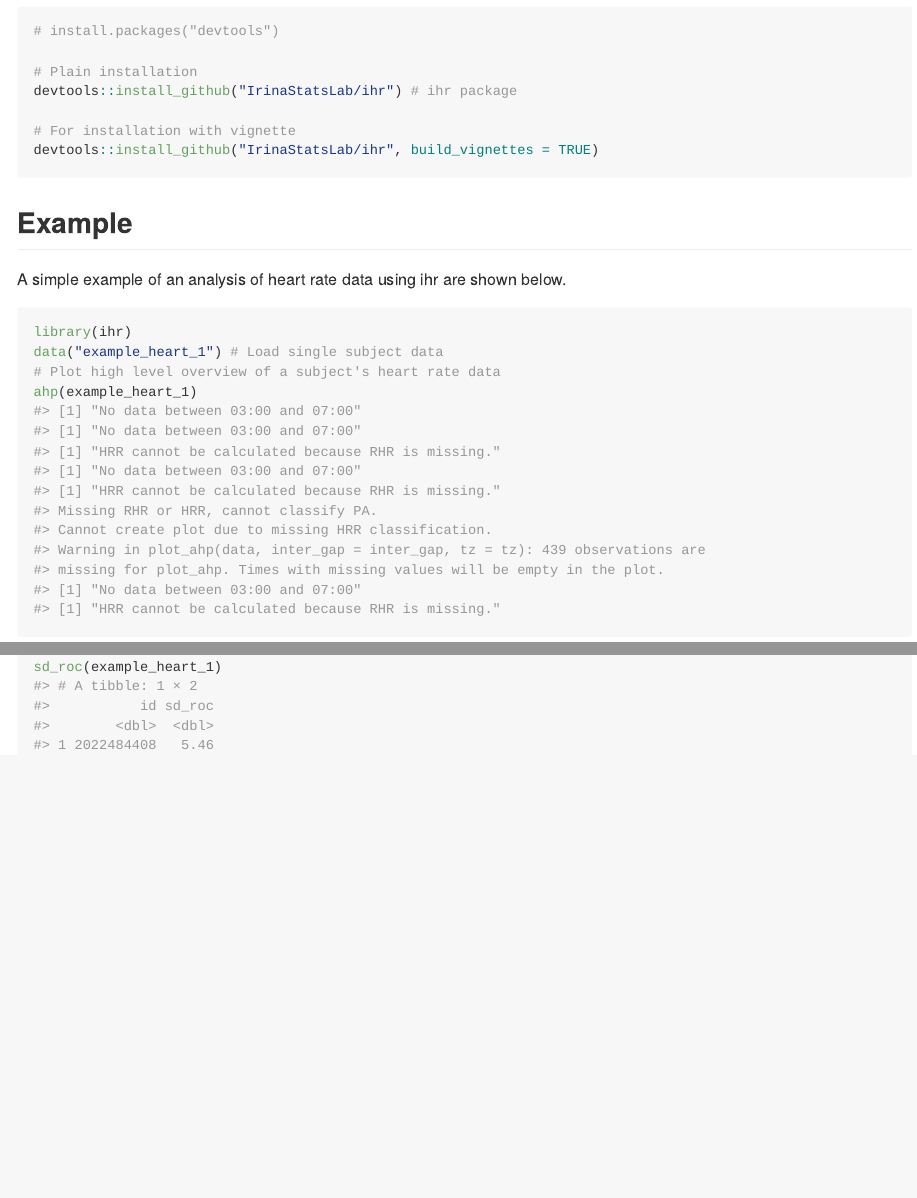
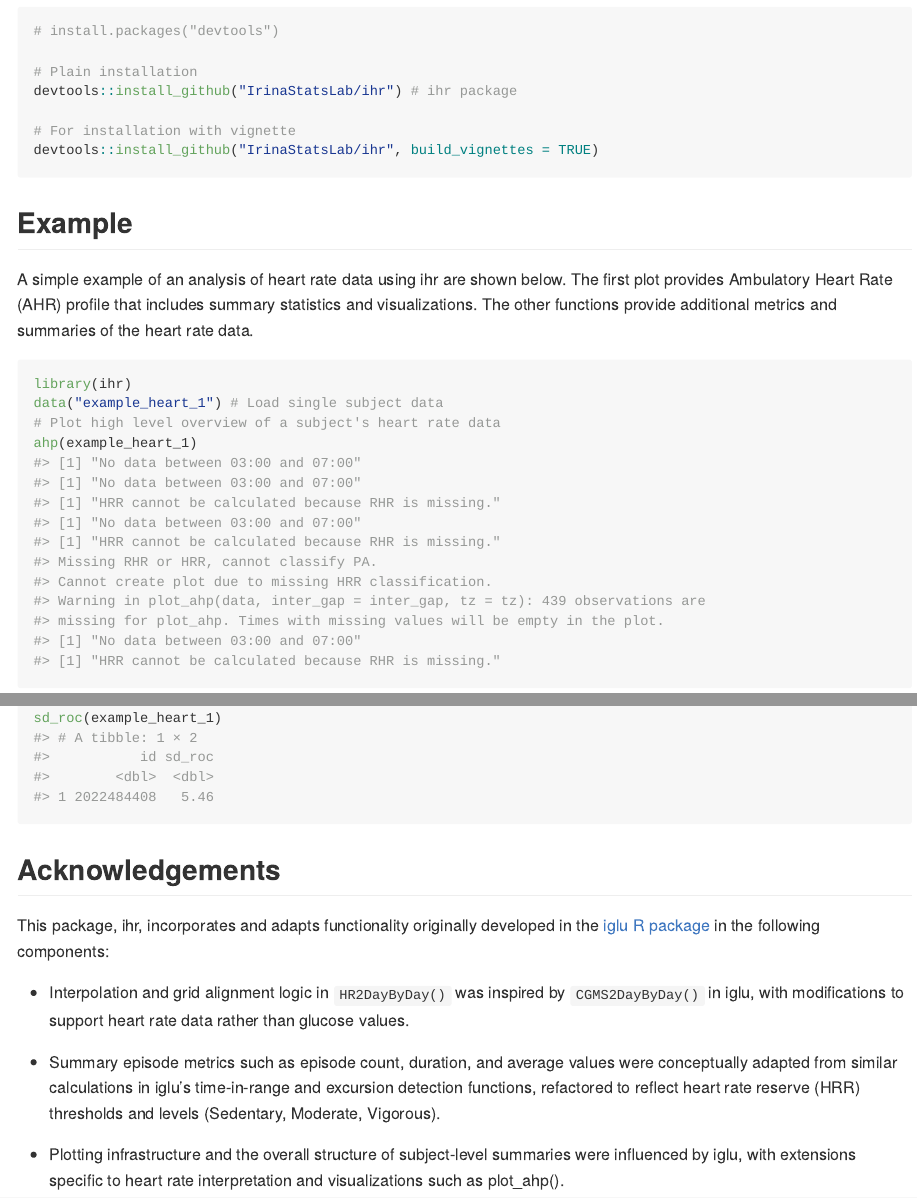
Before and after one commit to um-jglad/ihr, an R Markdown document (README.Rmd): the page in a window 1100 px wide, from 350 px down, and a second part further down, joined at a grey line. Rendered offline with R 4.5, knitr and Pandoc, with nearby package versions; some code elsewhere in the file could not run offline.

Commit message:
readme updates

````diff
--- a/README.Rmd
+++ b/README.Rmd
@@ -33,7 +33,7 @@ devtools::install_github("IrinaStatsLab/ihr", build_vignettes = TRUE)
 
 Example
 -------
-A simple example of an analysis of heart rate data using ihr are shown below.
+A simple example of an analysis of heart rate data using ihr are shown below. The first plot provides Ambulatory Heart Rate (AHR) profile that includes summary statistics and visualizations. The other functions provide additional metrics and summaries of the heart rate data.
 
 ```{r fig.width=12, fig.height=10}
 library(ihr)
@@ -46,3 +46,14 @@ mahe(example_heart_1)
 episode_calculation(example_heart_1)
 sd_roc(example_heart_1)
 ```
+
+Acknowledgements
+------------
+
+This package, ihr, incorporates and adapts functionality originally developed in the [iglu R package](https://github.com/irinagain/iglu) in the following components:
+
+- Interpolation and grid alignment logic in `HR2DayByDay()` was inspired by `CGMS2DayByDay()` in iglu, with modifications to support heart rate data rather than glucose values.
+
+- Summary episode metrics such as episode count, duration, and average values were conceptually adapted from similar calculations in iglu’s time-in-range and excursion detection functions, refactored to reflect heart rate reserve (HRR) thresholds and levels (Sedentary, Moderate, Vigorous).
+
+- Plotting infrastructure and the overall structure of subject-level summaries were influenced by iglu, with extensions specific to heart rate interpretation and visualizations such as plot_ahp().
````
Also changed, not shown: README.md, README.Rmd (2 more changed lines), 2 other files.
